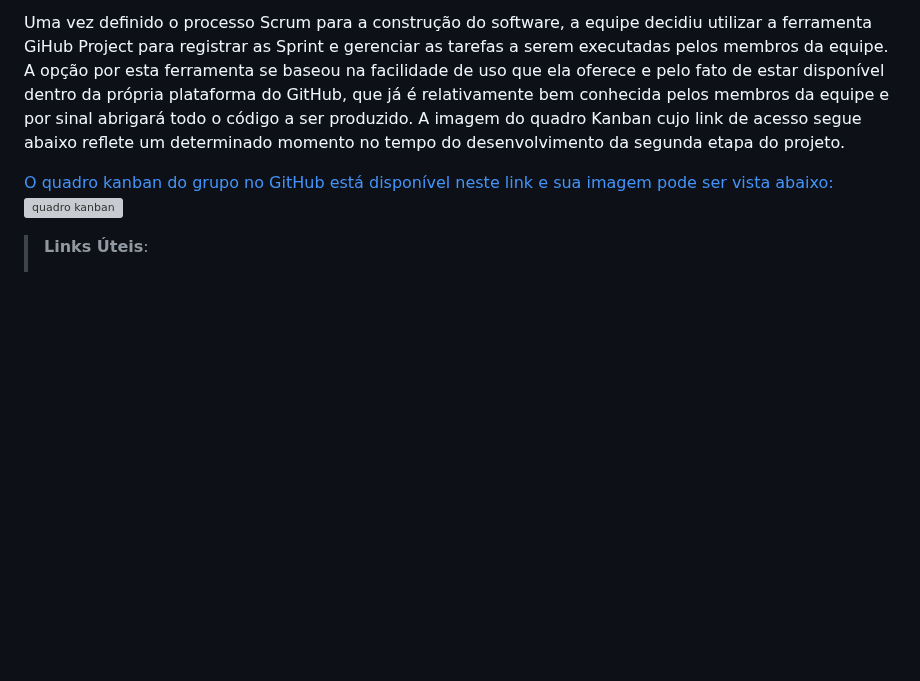
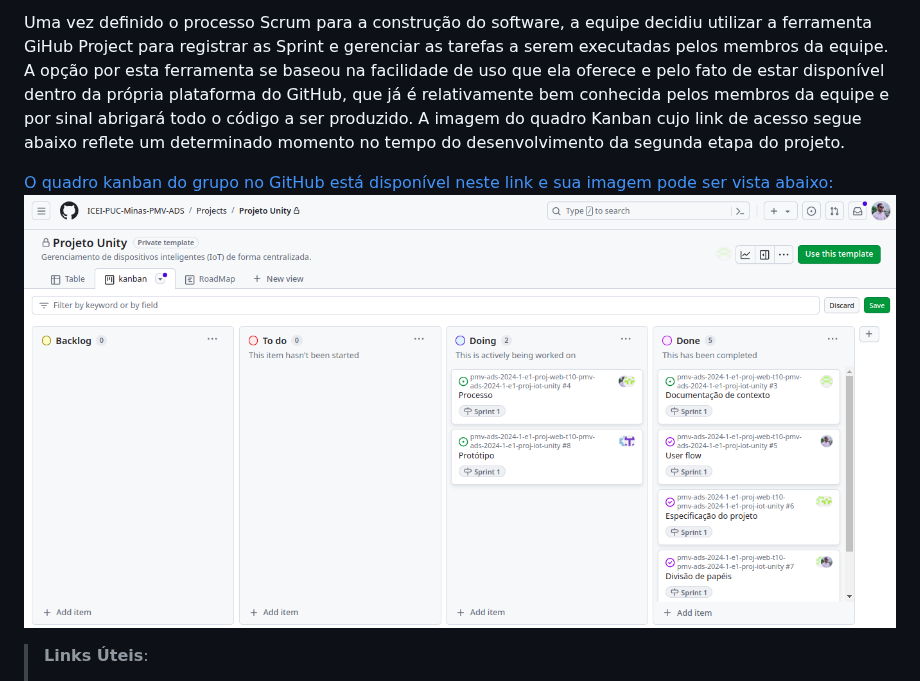
Before and after one commit to ICEI-PUC-Minas-PMV-ADS/pmv-ads-2024-1-e1-proj-web-t10-pmv-ads-2024-1-e1-proj-iot-unity, a Markdown page: documentos/03-Metodologia.md, the part around the change. Drawn GitHub-style; blank space fills up the shorter version; grey boxes are pictures that could not be loaded.

```diff
--- a/documentos/03-Metodologia.md
+++ b/documentos/03-Metodologia.md
@@ -23,7 +23,7 @@ Diante disso, a equipe está oraganizada da seguinte maneira
 Uma vez definido o processo Scrum para a construção do software, a equipe decidiu utilizar a ferramenta GiHub Project para registrar as Sprint e gerenciar as tarefas a serem executadas pelos membros da equipe. A opção por esta ferramenta se baseou na facilidade de uso que ela oferece e pelo fato de estar disponível dentro da própria plataforma do GitHub, que já é relativamente bem conhecida pelos membros da equipe e por sinal abrigará todo o código a ser produzido. A imagem do quadro Kanban cujo link de acesso segue abaixo reflete um determinado momento no tempo do desenvolvimento da segunda etapa do projeto.
 
   <a href="https://github.com/orgs/ICEI-PUC-Minas-PMV-ADS/projects/1015/views/3">O quadro kanban do grupo no GitHub está disponível neste link e sua imagem pode ser vista abaixo:<a>
-  <img src="../documentos/img/kanban.png" alt="quadro kanban">
+  <img src="../documentos/img/my-kanban.png" alt="quadro kanban">
 
 > **Links Úteis**:
 > - [Project management, made simple](https://github.com/features/project-management/)
```
